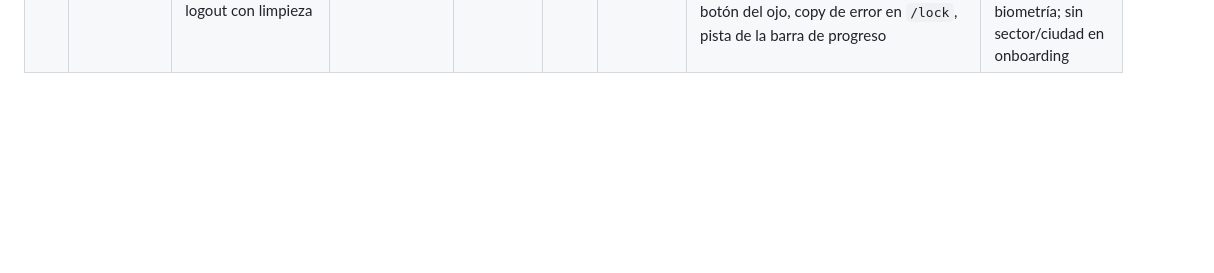
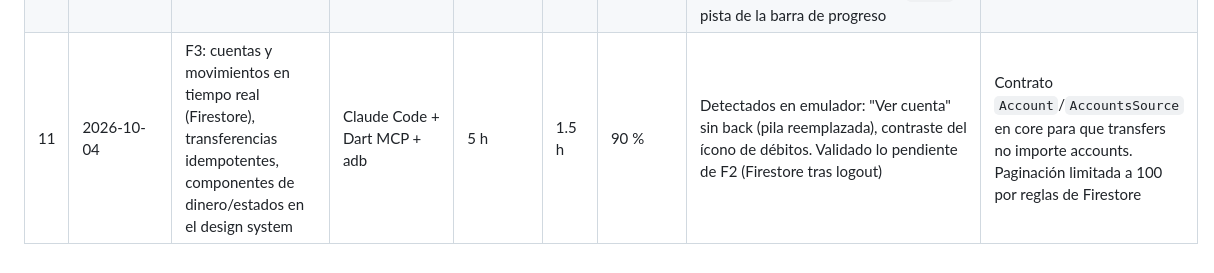
Before and after one commit to codexnoise/fintech-mobile-app-demo, a Markdown page: docs/ai/ai-log.md, the part around the change. GitHub-like rendering; blank space fills up the shorter version.

Commit message:
docs(ai): log F3 accounts and transfers session
Co-Authored-By: Claude Opus 5.5 <noreply@anthropic.com>
Claude-Session: https://claude.ai/code/session_01AHZYg4WBc2kYrfDAdDdkP3

```diff
--- a/docs/ai/ai-log.md
+++ b/docs/ai/ai-log.md
@@ -15,3 +15,4 @@ Se completa al cerrar cada tarea. Resumen e interpretación en [`ai-usage.md`](.
 | 8 | 2026-10-04 | Validación del Dart escrito sin compilar (pub get, format, analyze, test) | Claude Code | 0.5 h | 0.1 h | 100 % | 0 defectos: solo formato en 6 archivos | El código de los packages compiló y pasó los tests sin cambios de lógica |
 | 9 | 2026-10-04 | F1 Bootstrap: ApiClient + interceptores + ErrorMapper, flutterfire, entornos, App Check, Crashlytics, DI, router | Claude Code + Dart MCP | 4 h | 1.2 h | 90 % | 3 detectados por el agente: `release.yml` sin `--dart-define-from-file` (el APK abortaba al arrancar), falta permiso `INTERNET` en el manifest de release, `DioExceptionType.transformTimeout` nuevo en Dio 5.11. Entorno: Java 17 (firebase-tools pide 21) y AVD con ruta rota | TDD en la capa de red (41 tests en core); verificación en el emulador con el Dart MCP, sin errores en runtime |
 | 10 | 2026-10-04 | F2 Auth: sesión + guards, login/registro/reset, onboarding 3 pasos, biometría, `/lock`, auto-lock, logout con limpieza | Claude Code + Dart MCP + adb | 6 h | 2 h | 90 % | Detectados por el agente: `/me` responde 404 (no 409) `onboarding_required`; perfil recargado de más tras la oferta biométrica (test); choque de nombre `LockState` con Flutter. En prueba manual en emulador: foco del teclado al botón del ojo, copy de error en `/lock`, pista de la barra de progreso | Plan aprobado por el humano antes de tocar `features/auth`. Decisiones humanas: contraseña en `/lock` si no hay biometría; sin sector/ciudad en onboarding |
+| 11 | 2026-10-04 | F3: cuentas y movimientos en tiempo real (Firestore), transferencias idempotentes, componentes de dinero/estados en el design system | Claude Code + Dart MCP + adb | 5 h | 1.5 h | 90 % | Detectados en emulador: "Ver cuenta" sin back (pila reemplazada), contraste del ícono de débitos. Validado lo pendiente de F2 (Firestore tras logout) | Contrato `Account`/`AccountsSource` en core para que transfers no importe accounts. Paginación limitada a 100 por reglas de Firestore |
```
